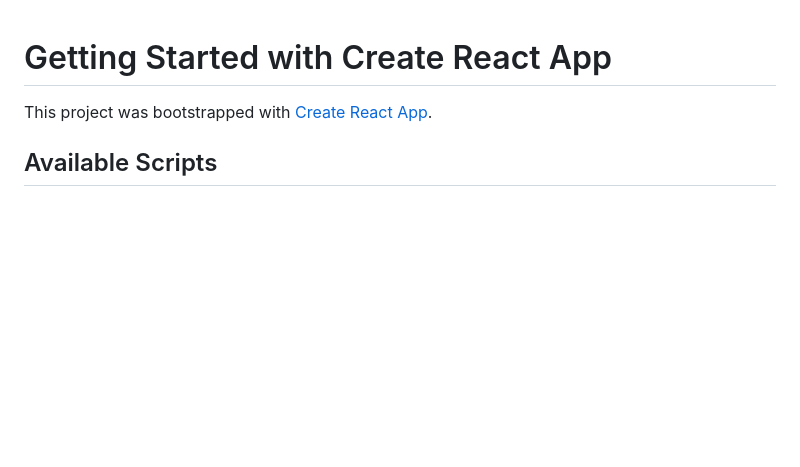
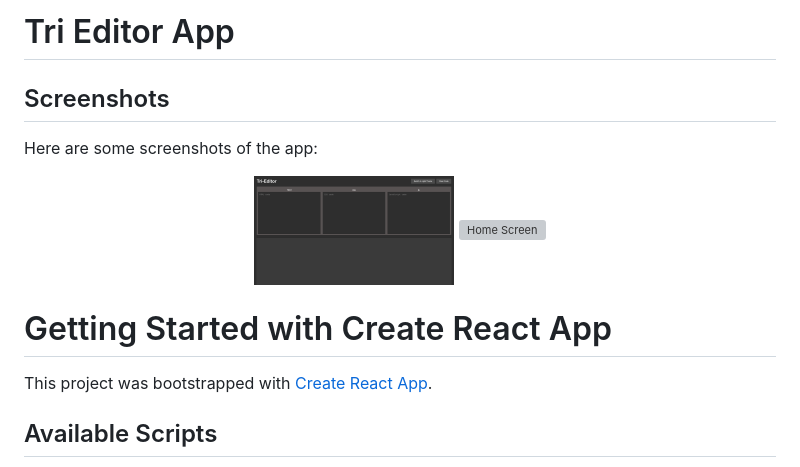
Before and after one commit to Shivalinghvaishnavi/tri-editor, a Markdown page: README.md, the part around the change. Rendered like a GitHub page; pictures changed too: src/assets/tri-editor.png (added); blank space fills up the shorter version; grey boxes are pictures that could not be loaded.

Commit message:
app images added

```diff
--- a/README.md
+++ b/README.md
@@ -1,3 +1,14 @@
+# Tri Editor App
+
+## Screenshots
+
+Here are some screenshots of the app:
+
+<p align="center">
+  <img src="./src/assets/tri-editor.png" alt="Home Screen" width="200" style="margin-right: 20px"/>
+  <img src="./src/assets/tri-editor-light.png.png" alt="Home Screen" width="200" style="margin-right: 20px"/>
+</p>
+
 # Getting Started with Create React App
 
 This project was bootstrapped with [Create React App](https://github.com/facebook/create-react-app).
```
Also changed, not shown: src/assets/tri-editor-light.png (added).
